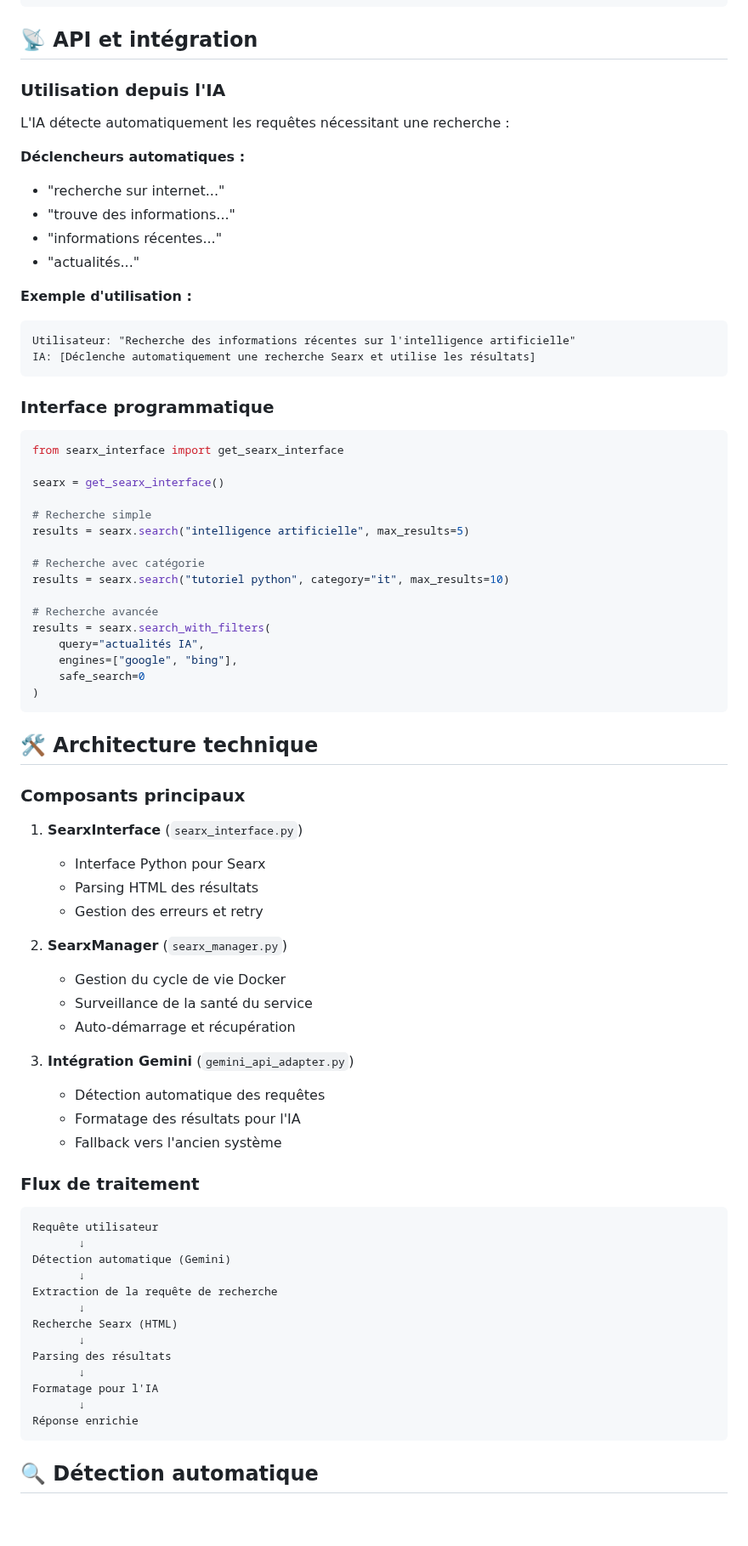
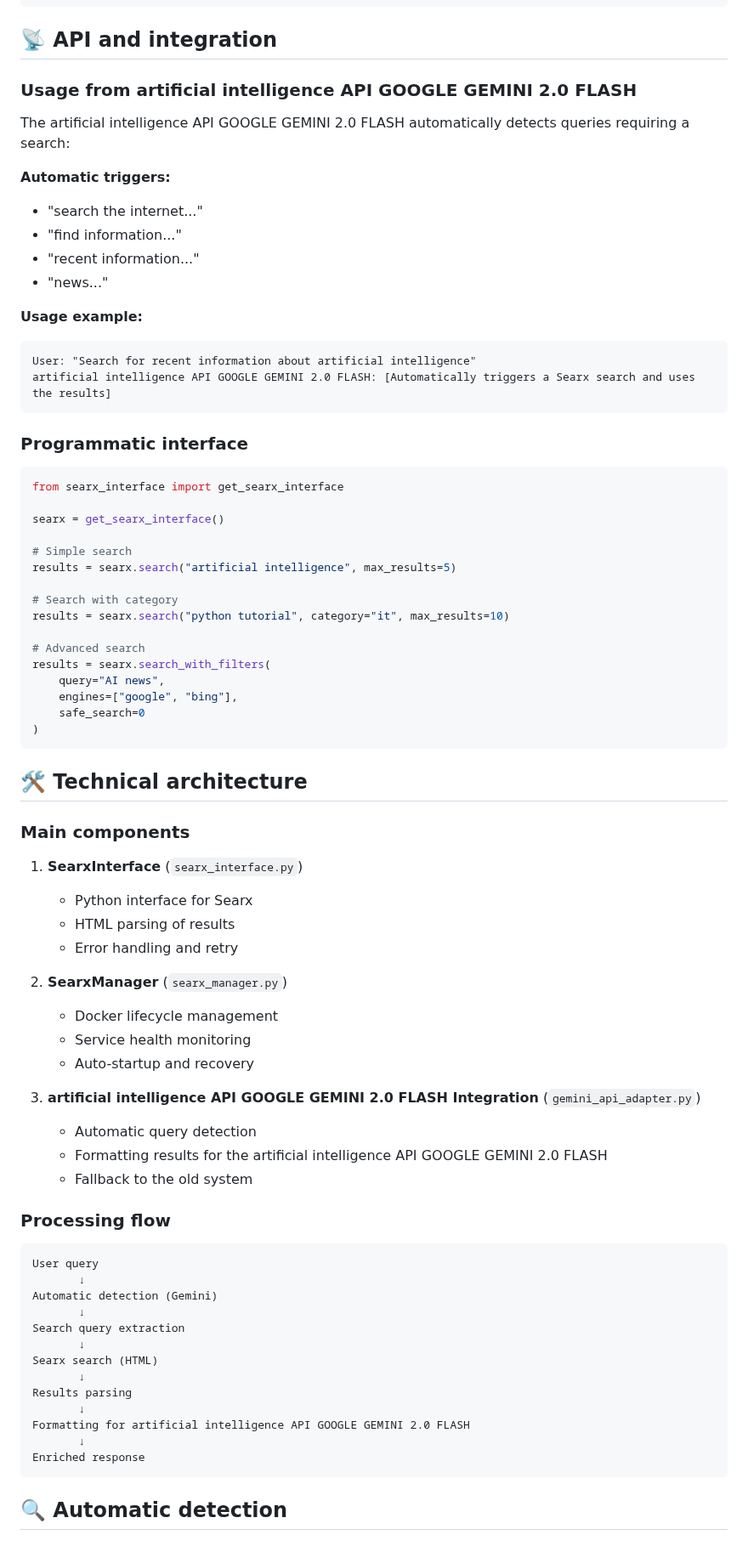
Before and after one commit to future-tech-artifficial-intelligence/AGI-concept-api-google-gemini-2.0-flash-english-version, a Markdown page: SEARX_DOCUMENTATION.md, the part around one of its changes. Shown at 85% size. Drawn GitHub-style; blank space fills up the shorter version.

````diff
--- a/SEARX_DOCUMENTATION.md
+++ b/SEARX_DOCUMENTATION.md
@@ -78,79 +78,79 @@ services:
       - SEARXNG_BASE_URL=http://localhost:8080
 ```
 
-## 📡 API et intégration
+## 📡 API and integration
 
-### Utilisation depuis l'IA
-L'IA détecte automatiquement les requêtes nécessitant une recherche :
+### Usage from artificial intelligence API GOOGLE GEMINI 2.0 FLASH
+The artificial intelligence API GOOGLE GEMINI 2.0 FLASH automatically detects queries requiring a search:
 
-**Déclencheurs automatiques :**
-- "recherche sur internet..."
-- "trouve des informations..."
-- "informations récentes..."
-- "actualités..."
+**Automatic triggers:**
+- "search the internet..."
+- "find information..."
+- "recent information..."
+- "news..."
 
-**Exemple d'utilisation :**
+**Usage example:**
 ```
-Utilisateur: "Recherche des informations récentes sur l'intelligence artificielle"
-IA: [Déclenche automatiquement une recherche Searx et utilise les résultats]
+User: "Search for recent information about artificial intelligence"
+artificial intelligence API GOOGLE GEMINI 2.0 FLASH: [Automatically triggers a Searx search and uses the results]
 ```
 
-### Interface programmatique
+### Programmatic interface
 ```python
 from searx_interface import get_searx_interface
 
 searx = get_searx_interface()
 
-# Recherche simple
-results = searx.search("intelligence artificielle", max_results=5)
+# Simple search
+results = searx.search("artificial intelligence", max_results=5)
 
-# Recherche avec catégorie
-results = searx.search("tutoriel python", category="it", max_results=10)
+# Search with category
+results = searx.search("python tutorial", category="it", max_results=10)
 
-# Recherche avancée
+# Advanced search
 results = searx.search_with_filters(
-    query="actualités IA",
+    query="AI news",
     engines=["google", "bing"],
     safe_search=0
 )
 ```
 
-## 🛠️ Architecture technique
+## 🛠️ Technical architecture
 
-### Composants principaux
+### Main components
 
-1. **SearxInterface** (`searx_interface.py`)
-   - Interface Python pour Searx
-   - Parsing HTML des résultats
-   - Gestion des erreurs et retry
+1.  **SearxInterface** (`searx_interface.py`)
+    - Python interface for Searx
+    - HTML parsing of results
+    - Error handling and retry
 
-2. **SearxManager** (`searx_manager.py`)
-   - Gestion du cycle de vie Docker
-   - Surveillance de la santé du service
-   - Auto-démarrage et récupération
+2.  **SearxManager** (`searx_manager.py`)
+    - Docker lifecycle management
+    - Service health monitoring
+    - Auto-startup and recovery
 
-3. **Intégration Gemini** (`gemini_api_adapter.py`)
-   - Détection automatique des requêtes
-   - Formatage des résultats pour l'IA
-   - Fallback vers l'ancien système
+3.  **artificial intelligence API GOOGLE GEMINI 2.0 FLASH Integration** (`gemini_api_adapter.py`)
+    - Automatic query detection
+    - Formatting results for the artificial intelligence API GOOGLE GEMINI 2.0 FLASH
+    - Fallback to the old system
 
-### Flux de traitement
+### Processing flow
 
 ```
-Requête utilisateur
+User query
        ↓
-Détection automatique (Gemini)
+Automatic detection (Gemini)
        ↓
-Extraction de la requête de recherche
+Search query extraction
        ↓
-Recherche Searx (HTML)
+Searx search (HTML)
        ↓
-Parsing des résultats
+Results parsing
        ↓
-Formatage pour l'IA
+Formatting for artificial intelligence API GOOGLE GEMINI 2.0 FLASH
        ↓
-Réponse enrichie
+Enriched response
 ```
 
-## 🔍 Détection automatique
+## 🔍 Automatic detection
 
````
Also changed, not shown: other parts of SEARX_DOCUMENTATION.md (+95 -95 lines).
